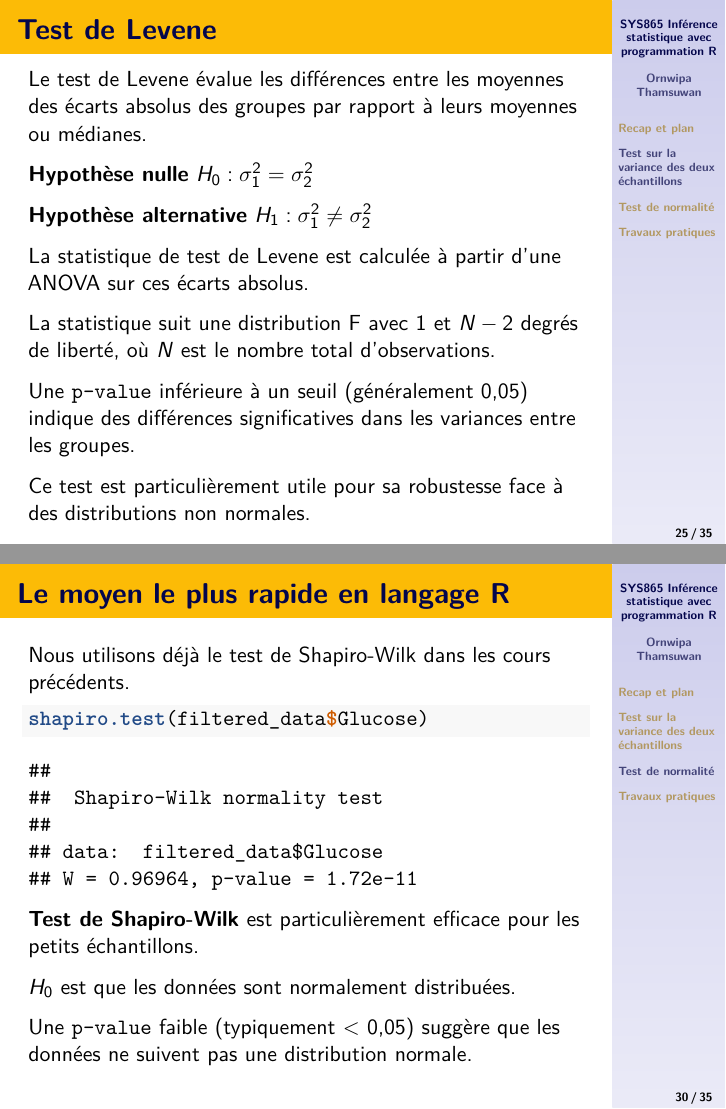
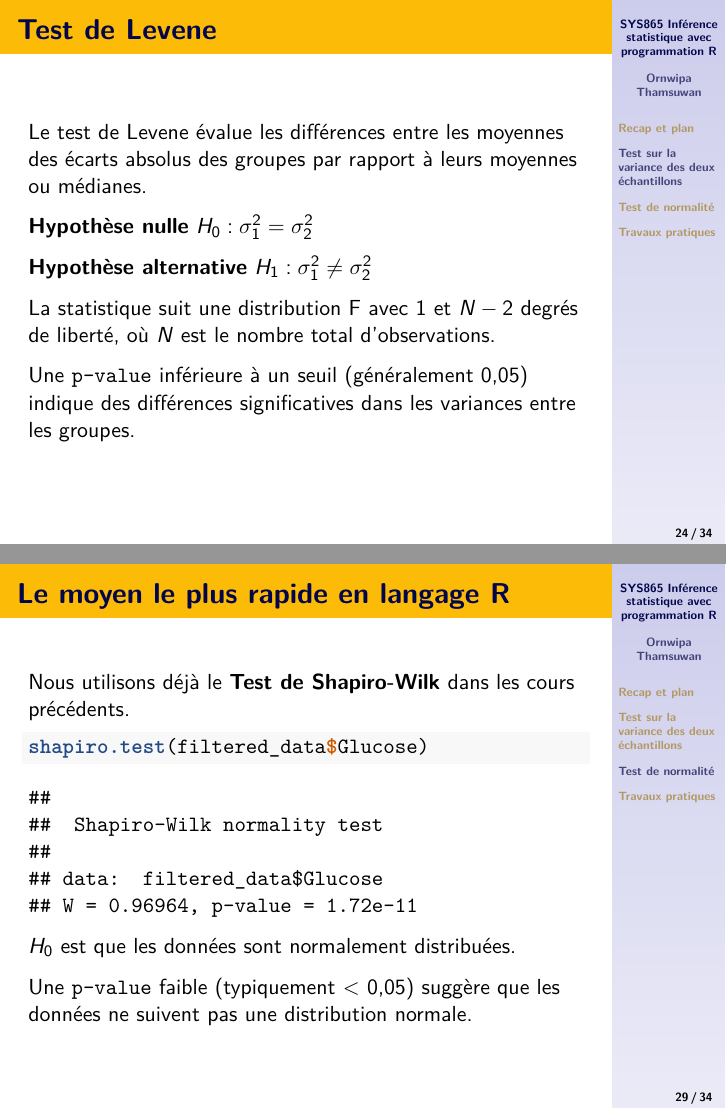
Before and after one commit to ornwipa/cours-sys865, an R Markdown document (SYS865_Hiver2024_cours06.Rmd): pages 25 and 30 of 35 before the commit and pages 24 and 29 of 34 after it, joined at a grey line. Rendered offline with R 4.5, knitr and Pandoc, then LaTeX, with nearby package versions.

Commit message:
minor edit - test F and normality

````diff
--- a/SYS865_Hiver2024_cours06.Rmd
+++ b/SYS865_Hiver2024_cours06.Rmd
@@ -178,12 +178,8 @@ Le test de Levene évalue les différences entre les moyennes des écarts absolu
 **Hypothèse alternative** \(H_1: \sigma_1^2 \neq \sigma_2^2\)
 
 \pause
-La statistique de test de Levene est calculée à partir d'une ANOVA sur ces écarts absolus.
-
 La statistique suit une distribution F avec \(1\) et \(N-2\) degrés de liberté, où \(N\) est le nombre total d'observations.
 
 \pause
 Une `p-value` inférieure à un seuil (généralement 0,05) indique des différences significatives dans les variances entre les groupes.
 
-\pause
-Ce test est particulièrement utile pour sa robustesse face à des distributions non normales.
@@ -205,15 +202,13 @@ leveneTest(Glucose ~ factor(Outcome), data = filtered_data)
 
 ## Le moyen le plus rapide en langage R
 
-Nous utilisons déjà le test de Shapiro-Wilk dans les cours précédents.
+Nous utilisons déjà le **Test de Shapiro-Wilk** dans les cours précédents.
 
 ```{r}
 shapiro.test(filtered_data$Glucose)
 ```
+
 \pause
-
-**Test de Shapiro-Wilk** est particulièrement efficace pour les petits échantillons.
-
 \(H_0\) est que les données sont normalement distribuées.
 
 Une `p-value` faible (typiquement < 0,05) suggère que les données ne suivent pas une distribution normale.
````
Also changed, not shown: SYS865_Hiver2024_cours06.pdf, SYS865_Hiver2024_cours06.Rmd (9 more changed lines).
